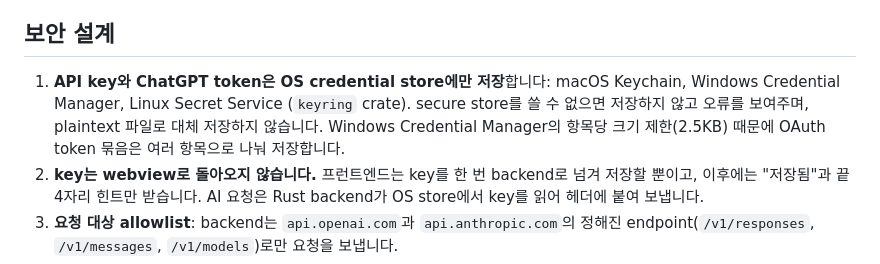
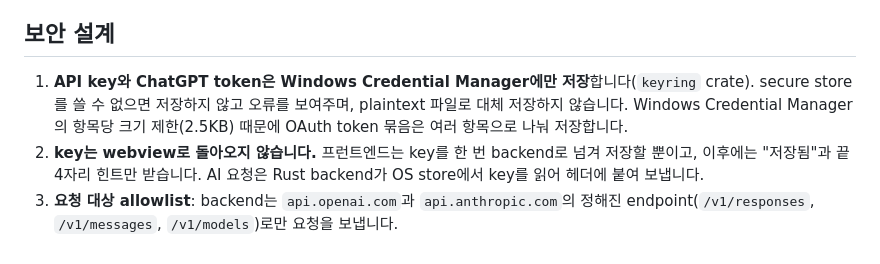
Before and after one commit to kimsunggak/Logica, a Markdown page: docs/security.md, the part around the change. Drawn GitHub-style.

```diff
--- a/docs/security.md
+++ b/docs/security.md
@@ -47,7 +47,7 @@ LOGICA는 자체 서버가 없고, AI 기능을 쓸 때만 아래 내용을 연
 
 ## 보안 설계
 
-1. **API key와 ChatGPT token은 OS credential store에만 저장**합니다: macOS Keychain, Windows Credential Manager, Linux Secret Service (`keyring` crate). secure store를 쓸 수 없으면 저장하지 않고 오류를 보여주며, plaintext 파일로 대체 저장하지 않습니다. Windows Credential Manager의 항목당 크기 제한(2.5KB) 때문에 OAuth token 묶음은 여러 항목으로 나눠 저장합니다.
+1. **API key와 ChatGPT token은 Windows Credential Manager에만 저장**합니다(`keyring` crate). secure store를 쓸 수 없으면 저장하지 않고 오류를 보여주며, plaintext 파일로 대체 저장하지 않습니다. Windows Credential Manager의 항목당 크기 제한(2.5KB) 때문에 OAuth token 묶음은 여러 항목으로 나눠 저장합니다.
 2. **key는 webview로 돌아오지 않습니다.** 프런트엔드는 key를 한 번 backend로 넘겨 저장할 뿐이고, 이후에는 "저장됨"과 끝 4자리 힌트만 받습니다. AI 요청은 Rust backend가 OS store에서 key를 읽어 헤더에 붙여 보냅니다.
 3. **요청 대상 allowlist**: backend는 `api.openai.com`과 `api.anthropic.com`의 정해진 endpoint(`/v1/responses`, `/v1/messages`, `/v1/models`)로만 요청을 보냅니다.
 4. **오류 메시지 redaction**: provider 오류 본문과 네트워크 오류에서 key와 `sk-...` 형태 토큰을 지운 뒤 화면에 표시합니다. key를 로그로 출력하지 않습니다.
```
Also changed, not shown: docs/architecture.md (+1 -1 lines), docs/development.md (+5 -7 lines).
